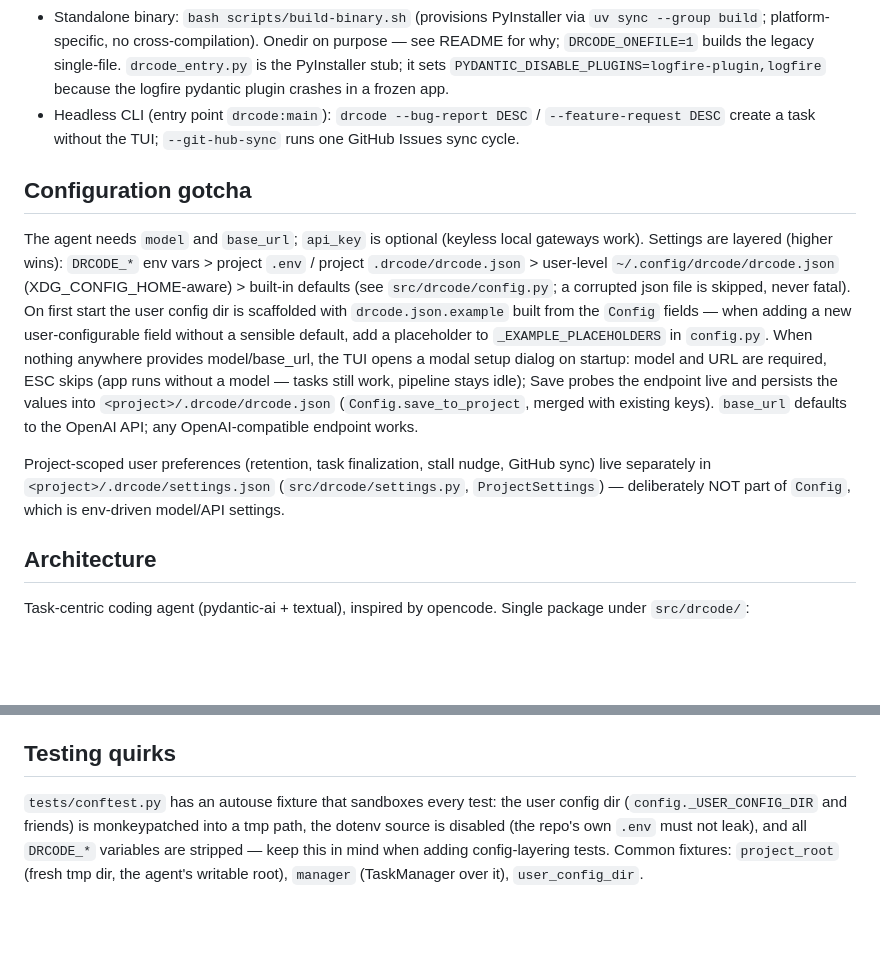
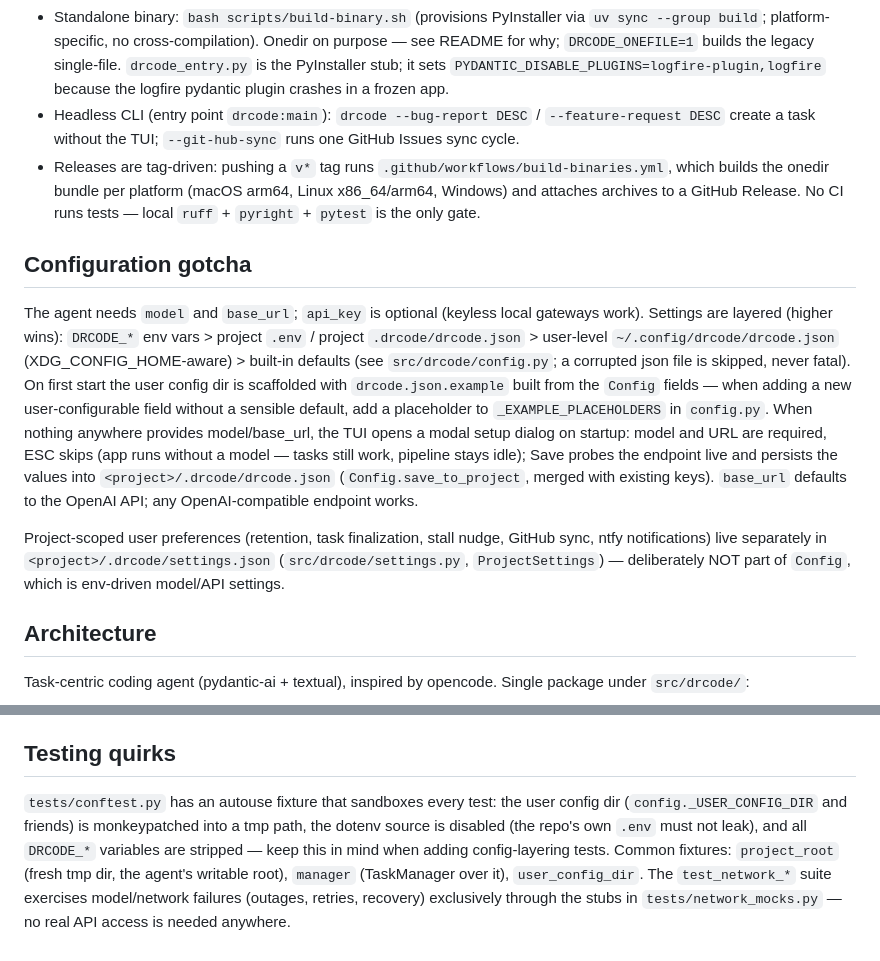
Before and after one commit to DrMoriarty/drcode, a Markdown page: AGENTS.md, 2 parts joined by grey strips. Drawn GitHub-style; blank space fills up the shorter version.

```diff
--- a/AGENTS.md
+++ b/AGENTS.md
@@ -20,12 +20,13 @@ No CI or pre-commit hooks exist — verify changes with ruff + pyright + pytest,
 - System/compaction/init prompts are package data in `src/drcode/prompts/`, read as text at import time (`prompts.py`) and shipped in the wheel via the pyproject `include`.
 - Standalone binary: `bash scripts/build-binary.sh` (provisions PyInstaller via `uv sync --group build`; platform-specific, no cross-compilation). Onedir on purpose — see README for why; `DRCODE_ONEFILE=1` builds the legacy single-file. `drcode_entry.py` is the PyInstaller stub; it sets `PYDANTIC_DISABLE_PLUGINS=logfire-plugin,logfire` because the logfire pydantic plugin crashes in a frozen app.
 - Headless CLI (entry point `drcode:main`): `drcode --bug-report DESC` / `--feature-request DESC` create a task without the TUI; `--git-hub-sync` runs one GitHub Issues sync cycle.
+- Releases are tag-driven: pushing a `v*` tag runs `.github/workflows/build-binaries.yml`, which builds the onedir bundle per platform (macOS arm64, Linux x86_64/arm64, Windows) and attaches archives to a GitHub Release. No CI runs tests — local `ruff` + `pyright` + `pytest` is the only gate.
 
 ## Configuration gotcha
 
 The agent needs `model` and `base_url`; `api_key` is optional (keyless local gateways work). Settings are layered (higher wins): `DRCODE_*` env vars > project `.env` / project `.drcode/drcode.json` > user-level `~/.config/drcode/drcode.json` (XDG_CONFIG_HOME-aware) > built-in defaults (see `src/drcode/config.py`; a corrupted json file is skipped, never fatal). On first start the user config dir is scaffolded with `drcode.json.example` built from the `Config` fields — when adding a new user-configurable field without a sensible default, add a placeholder to `_EXAMPLE_PLACEHOLDERS` in `config.py`. When nothing anywhere provides model/base_url, the TUI opens a modal setup dialog on startup: model and URL are required, ESC skips (app runs without a model — tasks still work, pipeline stays idle); Save probes the endpoint live and persists the values into `<project>/.drcode/drcode.json` (`Config.save_to_project`, merged with existing keys). `base_url` defaults to the OpenAI API; any OpenAI-compatible endpoint works.
 
-Project-scoped user preferences (retention, task finalization, stall nudge, GitHub sync) live separately in `<project>/.drcode/settings.json` (`src/drcode/settings.py`, `ProjectSettings`) — deliberately NOT part of `Config`, which is env-driven model/API settings.
+Project-scoped user preferences (retention, task finalization, stall nudge, GitHub sync, ntfy notifications) live separately in `<project>/.drcode/settings.json` (`src/drcode/settings.py`, `ProjectSettings`) — deliberately NOT part of `Config`, which is env-driven model/API settings.
 
 ## Architecture
 
@@ -45,4 +46,4 @@ Task-centric coding agent (pydantic-ai + textual), inspired by opencode. Single
 
 ## Testing quirks
 
-`tests/conftest.py` has an autouse fixture that sandboxes every test: the user config dir (`config._USER_CONFIG_DIR` and friends) is monkeypatched into a tmp path, the dotenv source is disabled (the repo's own `.env` must not leak), and all `DRCODE_*` variables are stripped — keep this in mind when adding config-layering tests. Common fixtures: `project_root` (fresh tmp dir, the agent's writable root), `manager` (TaskManager over it), `user_config_dir`.
+`tests/conftest.py` has an autouse fixture that sandboxes every test: the user config dir (`config._USER_CONFIG_DIR` and friends) is monkeypatched into a tmp path, the dotenv source is disabled (the repo's own `.env` must not leak), and all `DRCODE_*` variables are stripped — keep this in mind when adding config-layering tests. Common fixtures: `project_root` (fresh tmp dir, the agent's writable root), `manager` (TaskManager over it), `user_config_dir`. The `test_network_*` suite exercises model/network failures (outages, retries, recovery) exclusively through the stubs in `tests/network_mocks.py` — no real API access is needed anywhere.
```
